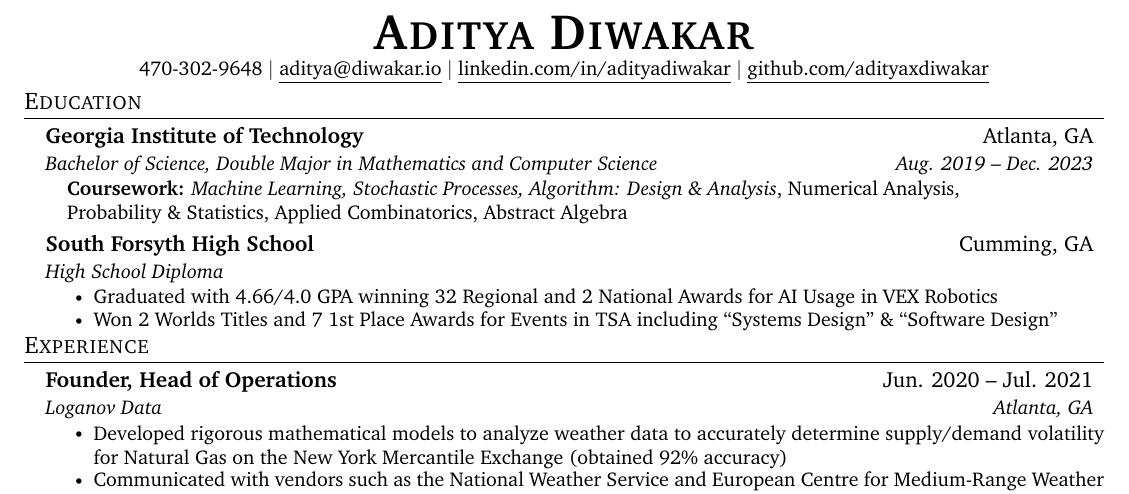
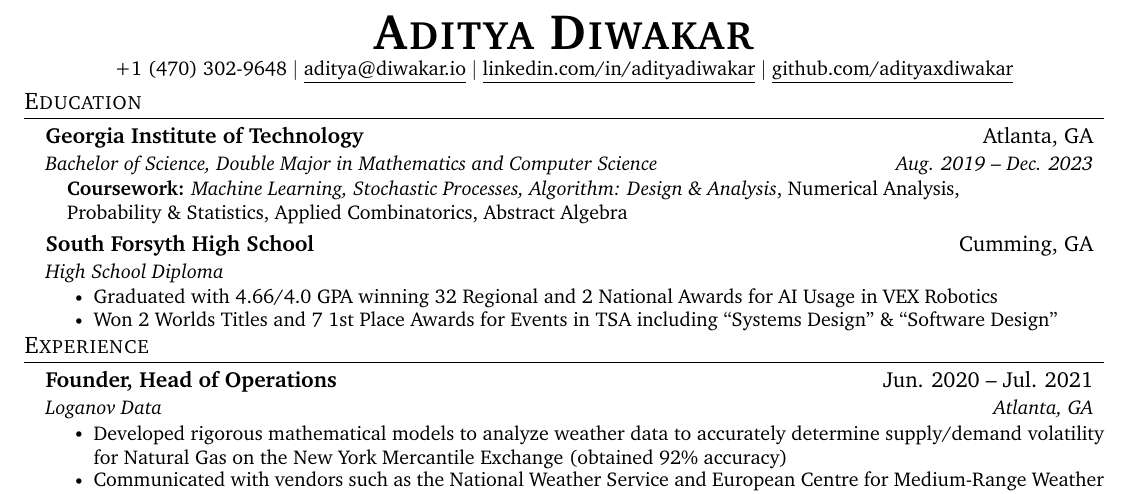
Before and after one commit to adityaxdiwakar/resume, a LaTeX document (main.tex): part of the page, cut so that both start at the same text. Compiled offline with pdfLaTeX.

Commit message:
:lipstick: Modify phone number format

```diff
--- a/main.tex
+++ b/main.tex
@@ -101,7 +101,7 @@
 \vspace{-5pt}
 \begin{center}
     \textbf{\Huge \scshape Aditya Diwakar} \\ \vspace{1pt}
-    \small 470-302-9648 $|$
+    \small +1 (470) 302-9648 $|$
     \href{mailto:aditya@diwakar.io}{\underline{aditya@diwakar.io}} $|$
     \href{https://linkedin.com/in/adityadiwakar}{\underline{linkedin.com/in/adityadiwakar}} $|$
     \href{https://github.com/adityaxdiwakar}{\underline{github.com/adityaxdiwakar}}
```
Also changed, not shown: main.pdf.
